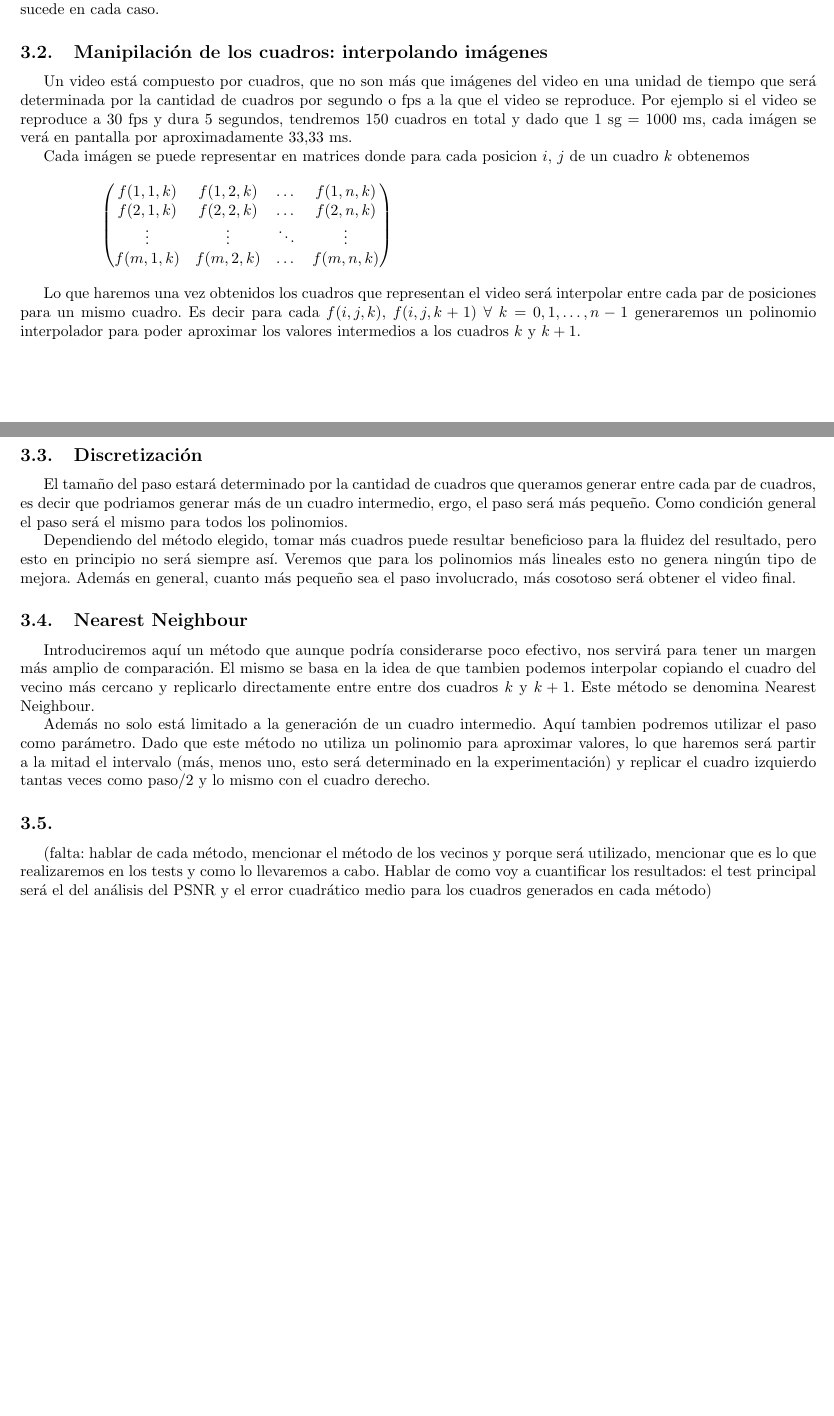
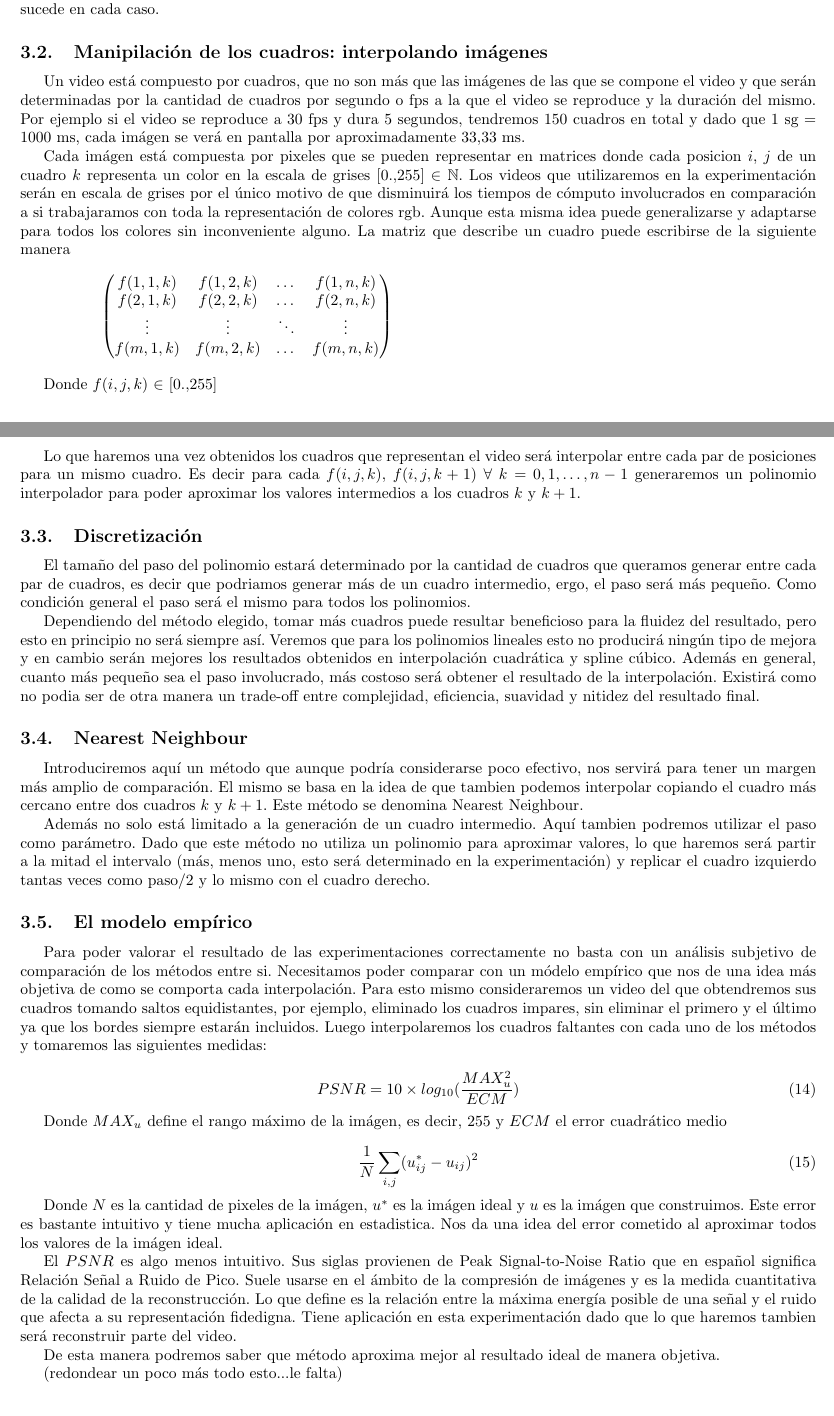
Before and after one commit to mbaigorria/metnum, a LaTeX document (tp3/docs/informe.tex, which reads tp3/docs/desarrollo.tex): two parts of pages 7 and 8 of 13, joined at a grey line, cut so that both start at the same text. Compiled offline with pdfLaTeX.

Commit message:
casi desarrollo

```diff
--- a/tp3/docs/desarrollo.tex
+++ b/tp3/docs/desarrollo.tex
@@ -145,10 +145,11 @@ Como mencionamos en la introducción el objetivo de este trabajo práctico es ge
 
 \subsection{Manipilación de los cuadros: interpolando imágenes}
 
-Un video está compuesto por cuadros, que no son más que imágenes del video en una unidad de tiempo que será determinada por la cantidad de cuadros por segundo o fps a la que el video se reproduce.
+Un video está compuesto por cuadros, que no son más que las imágenes de las que se compone el video   y que serán determinadas por la cantidad de cuadros por segundo o fps a la que el video se reproduce y la duración del mismo.
 Por ejemplo si el video se reproduce a 30 fps y dura 5 segundos, tendremos 150 cuadros en total y dado que 1 sg = 1000 ms, cada imágen se verá en pantalla por aproximadamente 33,33 ms.
 
-Cada imágen se puede representar en matrices donde para cada posicion $i$, $j$ de un cuadro $k$ obtenemos
+Cada imágen está compuesta por pixeles que se pueden representar en matrices donde cada posicion $i$, $j$ de un cuadro $k$ representa un color en la escala de grises $[0..255]$ $\in$ $\mathbb{N}$. Los videos que utilizaremos en la experimentación serán en escala de grises por el único motivo de que disminuirá los tiempos de cómputo involucrados en comparación a si trabajaramos con toda la representación de colores rgb. Aunque esta misma idea puede generalizarse y adaptarse para todos los colores sin inconveniente alguno.
+La matriz que describe un cuadro puede escribirse de la siguiente manera
 
 \vspace{4mm}
 
@@ -164,20 +165,41 @@ $
 
 \vspace{4mm}
 
+Donde $f(i, j, k)$ $\in$ $[0..255]$
+
 Lo que haremos una vez obtenidos los cuadros que representan el video será interpolar entre cada par de posiciones para un mismo cuadro. Es decir para cada $f(i, j, k)$, $f(i, j, k+1)$ $\forall$ $k = 0, 1, \dots, n-1$ generaremos un polinomio interpolador para poder aproximar los valores intermedios a los cuadros $k$ y $k+1$.
 
 \subsection{Discretización}
 
-El tamaño del paso estará determinado por la cantidad de cuadros que queramos generar entre cada par de cuadros, es decir que podriamos generar más de un cuadro intermedio, ergo, el paso será más pequeño. Como condición general el paso será el mismo para todos los polinomios.
+El tamaño del paso del polinomio estará determinado por la cantidad de cuadros que queramos generar entre cada par de cuadros, es decir que podriamos generar más de un cuadro intermedio, ergo, el paso será más pequeño. Como condición general el paso será el mismo para todos los polinomios.
 
-Dependiendo del método elegido, tomar más cuadros puede resultar beneficioso para la fluidez del resultado, pero esto en principio no será siempre así. Veremos que para los polinomios más lineales esto no genera ningún tipo de mejora. Además en general, cuanto más pequeño sea el paso involucrado, más cosotoso será obtener el video final.
+Dependiendo del método elegido, tomar más cuadros puede resultar beneficioso para la fluidez del resultado, pero esto en principio no será siempre así. Veremos que para los polinomios lineales esto no producirá ningún tipo de mejora y en cambio serán mejores los resultados obtenidos en interpolación cuadrática y spline cúbico. Además en general, cuanto más pequeño sea el paso involucrado, más costoso será obtener el resultado de la interpolación. Existirá como no podia ser de otra manera un trade-off entre complejidad, eficiencia, suavidad y nitidez del resultado final.
 
 \subsection{Nearest Neighbour}
 
-Introduciremos aquí un método que aunque podría considerarse poco efectivo, nos servirá para tener un margen más amplio de comparación. El mismo se basa en la idea de que tambien podemos interpolar copiando el cuadro del vecino más cercano y replicarlo directamente entre entre dos cuadros $k$ y $k+1$. Este método se denomina Nearest Neighbour.
+Introduciremos aquí un método que aunque podría considerarse poco efectivo, nos servirá para tener un margen más amplio de comparación. El mismo se basa en la idea de que tambien podemos interpolar copiando el cuadro más cercano entre dos cuadros $k$ y $k+1$. Este método se denomina Nearest Neighbour.
 
 Además no solo está limitado a la generación de un cuadro intermedio. Aquí tambien podremos utilizar el paso como parámetro. Dado que este método no utiliza un polinomio para aproximar valores, lo que haremos será partir a la mitad el intervalo (más, menos uno, esto será determinado en la experimentación) y replicar el cuadro izquierdo tantas veces como paso/2 y lo mismo con el cuadro derecho.
 
-\subsection{}
+\subsection{El modelo empírico}
 
-(falta: hablar de cada método, mencionar el método de los vecinos y porque será utilizado, mencionar que es lo que realizaremos en los tests y como lo llevaremos a cabo. Hablar de como voy a cuantificar los resultados: el test principal será el del análisis del PSNR y el error cuadrático medio para los cuadros generados en cada método)
+Para poder valorar el resultado de las experimentaciones correctamente no basta con un análisis subjetivo de comparación de los métodos entre si. Necesitamos poder comparar con un módelo empírico que nos de una idea más objetiva de como se comporta cada interpolación. Para esto mismo consideraremos un video del que obtendremos sus cuadros tomando saltos equidistantes, por ejemplo, eliminado los cuadros impares, sin eliminar el primero y el último ya que los bordes siempre estarán incluidos. Luego interpolaremos los cuadros faltantes con cada uno de los métodos y tomaremos las siguientes medidas:
+
+\begin{equation}
+	PSNR = 10 \times log_{10}(\dfrac{MAX_u^2}{ECM})
+\end{equation}
+
+Donde $MAX_u$ define el rango máximo de la imágen, es decir, 255 y $ECM$ el error cuadrático medio
+
+\begin{equation}
+	\dfrac{1}{N}\sum_{i,j}(u_{ij}^* - u_{ij})^2
+\end{equation}
+
+Donde $N$ es la cantidad de pixeles de la imágen, $u^*$ es la imágen ideal y $u$ es la imágen que construimos. Este error es bastante intuitivo y tiene mucha aplicación en estadistica. Nos da una idea del error cometido al aproximar todos los valores de la imágen ideal.
+
+El $PSNR$ es algo menos intuitivo. Sus siglas provienen de Peak Signal-to-Noise Ratio que en español significa Relación Señal a Ruido de Pico. Suele usarse en el ámbito de la compresión de imágenes y es la medida cuantitativa de la calidad de la reconstrucción. Lo que define es la relación entre la máxima energía posible de una señal y el ruido que afecta a su representación fidedigna.
+Tiene aplicación en esta experimentación dado que lo que haremos tambien será reconstruir parte del video.
+
+De esta manera podremos saber que método aproxima mejor al resultado ideal de manera objetiva.
+
+(redondear un poco más todo esto...le falta)
```
Also changed, not shown: tp3/docs/introduccion.tex (+1 -1 lines), tp3/docs/informe.pdf.
